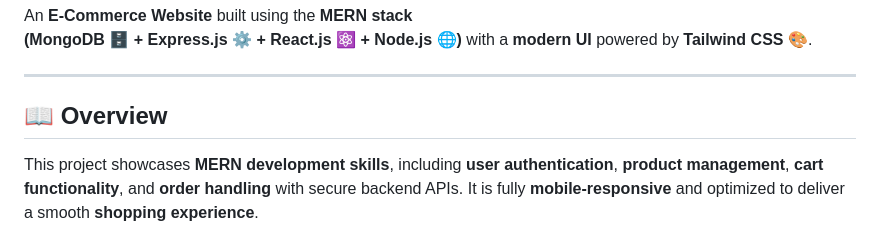
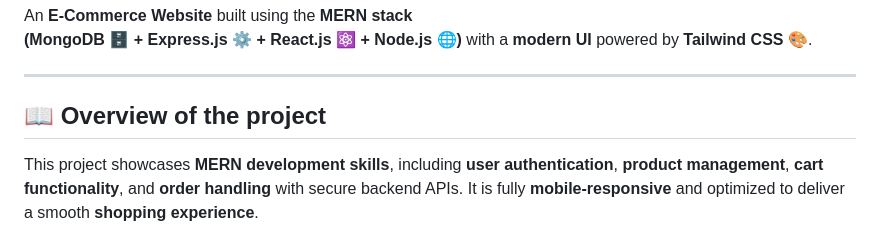
Before and after one commit to ravitharun/ECommerce-web, a Markdown page: README.md, the part around the change. Rendered like a GitHub page.

```diff
--- a/README.md
+++ b/README.md
@@ -9,7 +9,7 @@ An **E-Commerce Website** built using the **MERN stack**
 
 ---
 
-## 📖 Overview
+## 📖 Overview of the project
 
 <p>
   This project showcases <b>MERN development skills</b>, including <b>user authentication</b>, <b>product management</b>, <b>cart functionality</b>, and <b>order handling</b> with secure backend APIs. It is fully <b>mobile-responsive</b> and optimized to deliver a smooth <b>shopping experience</b>.
```
